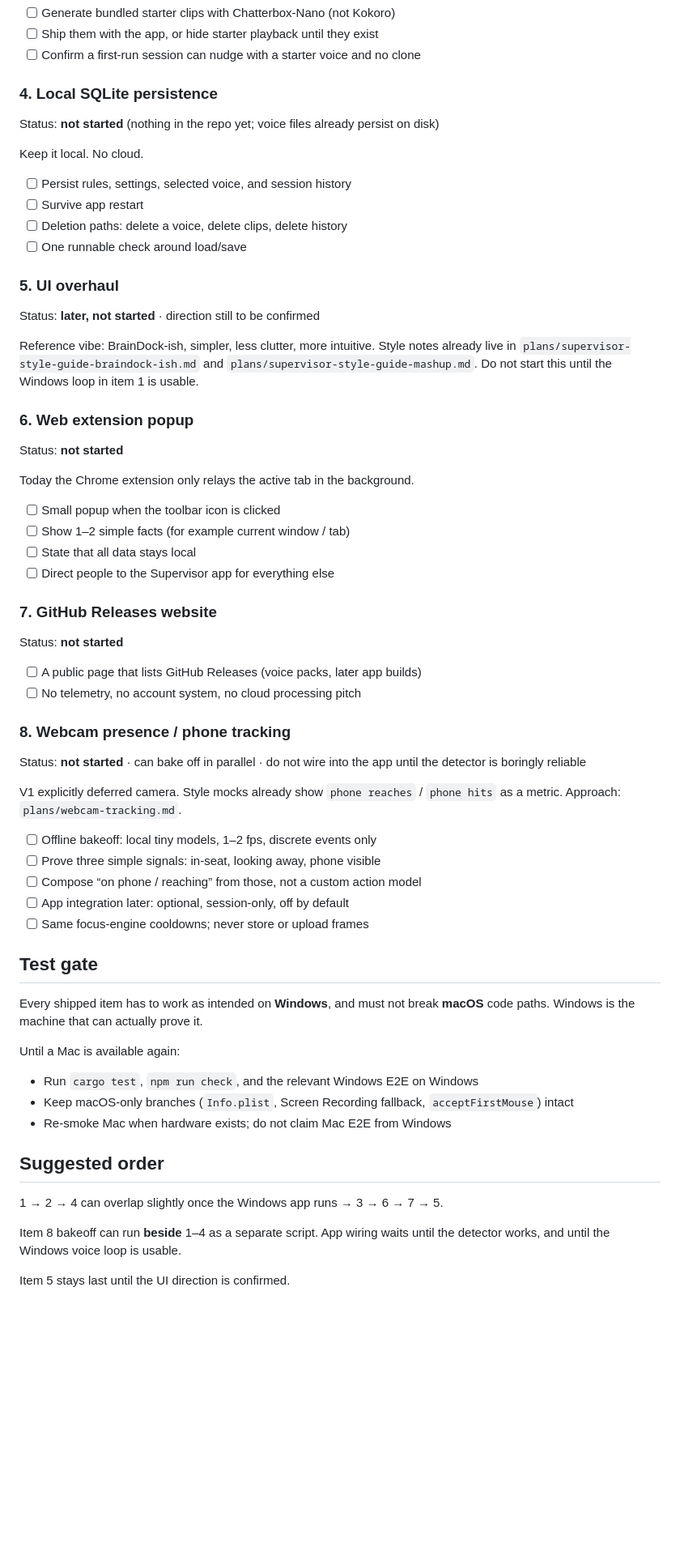
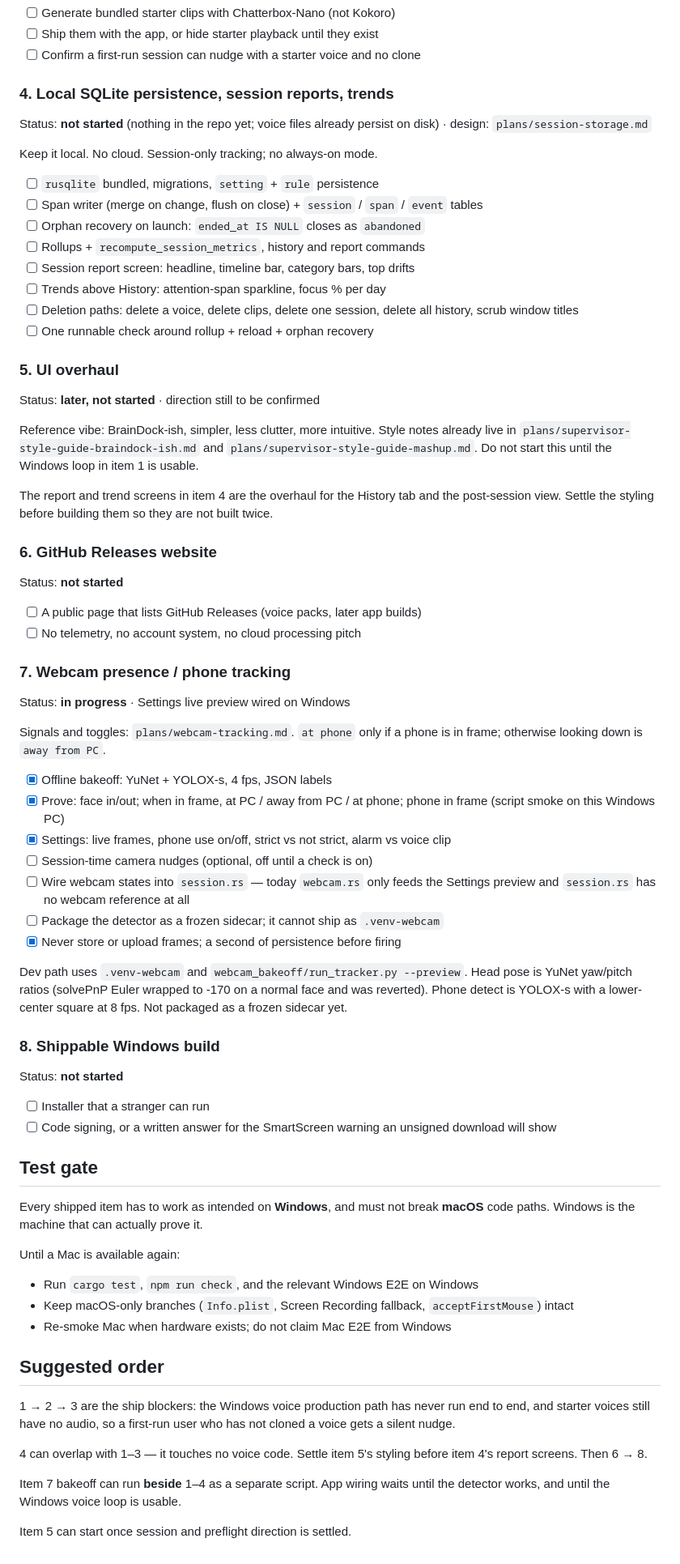
Before and after one commit to pr4nav3/stealth-startup, a Markdown page: plans/STATUS.md, the part around one of its changes. Shown at 81% size. GitHub-like rendering; blank space fills up the shorter version.

Commit message:
Update STATUS for Windows voice, webcam, and extension removal.
Reflects in-progress Windows runtime work, webcam preview milestones, dropped Chrome bridge, and session storage design link.

Co-authored-by: Cursor <cursoragent@cursor.com>

```diff
--- a/plans/STATUS.md
+++ b/plans/STATUS.md
@@ -79,17 +81,23 @@ should not hide a broken runtime.
 - [ ] Ship them with the app, or hide starter playback until they exist
 - [ ] Confirm a first-run session can nudge with a starter voice and no clone
 
-### 4. Local SQLite persistence
+### 4. Local SQLite persistence, session reports, trends
 
 Status: **not started** (nothing in the repo yet; voice files already persist
-on disk)
+on disk) · design: `plans/session-storage.md`
 
-Keep it local. No cloud.
+Keep it local. No cloud. Session-only tracking; no always-on mode.
 
-- [ ] Persist rules, settings, selected voice, and session history
-- [ ] Survive app restart
-- [ ] Deletion paths: delete a voice, delete clips, delete history
-- [ ] One runnable check around load/save
+- [ ] `rusqlite` bundled, migrations, `setting` + `rule` persistence
+- [ ] Span writer (merge on change, flush on close) + `session` / `span` /
+      `event` tables
+- [ ] Orphan recovery on launch: `ended_at IS NULL` closes as `abandoned`
+- [ ] Rollups + `recompute_session_metrics`, history and report commands
+- [ ] Session report screen: headline, timeline bar, category bars, top drifts
+- [ ] Trends above History: attention-span sparkline, focus % per day
+- [ ] Deletion paths: delete a voice, delete clips, delete one session, delete
+      all history, scrub window titles
+- [ ] One runnable check around rollup + reload + orphan recovery
 
 ### 5. UI overhaul
 
@@ -100,37 +108,47 @@ notes already live in `plans/supervisor-style-guide-braindock-ish.md` and
 `plans/supervisor-style-guide-mashup.md`. Do not start this until the Windows
 loop in item 1 is usable.
 
-### 6. Web extension popup
+The report and trend screens in item 4 are the overhaul for the History tab
+and the post-session view. Settle the styling before building them so they are
+not built twice.
 
-Status: **not started**
-
-Today the Chrome extension only relays the active tab in the background.
-
-- [ ] Small popup when the toolbar icon is clicked
-- [ ] Show 1–2 simple facts (for example current window / tab)
-- [ ] State that all data stays local
-- [ ] Direct people to the Supervisor app for everything else
-
-### 7. GitHub Releases website
+### 6. GitHub Releases website
 
 Status: **not started**
 
 - [ ] A public page that lists GitHub Releases (voice packs, later app builds)
 - [ ] No telemetry, no account system, no cloud processing pitch
 
-### 8. Webcam presence / phone tracking
+### 7. Webcam presence / phone tracking
 
-Status: **not started** · can bake off in parallel · do not wire into the app
-until the detector is boringly reliable
+Status: **in progress** · Settings live preview wired on Windows
 
-V1 explicitly deferred camera. Style mocks already show `phone reaches` /
-`phone hits` as a metric. Approach: `plans/webcam-tracking.md`.
+Signals and toggles: `plans/webcam-tracking.md`. `at phone` only if a phone
+is in frame; otherwise looking down is `away from PC`.
 
-- [ ] Offline bakeoff: local tiny models, 1–2 fps, discrete events only
-- [ ] Prove three simple signals: in-seat, looking away, phone visible
-- [ ] Compose “on phone / reaching” from those, not a custom action model
-- [ ] App integration later: optional, session-only, off by default
-- [ ] Same focus-engine cooldowns; never store or upload frames
+- [x] Offline bakeoff: YuNet + YOLOX-s, 4 fps, JSON labels
+- [x] Prove: face in/out; when in frame, at PC / away from PC / at phone;
+      phone in frame (script smoke on this Windows PC)
+- [x] Settings: live frames, phone use on/off, strict vs not strict,
+      alarm vs voice clip
+- [ ] Session-time camera nudges (optional, off until a check is on)
+- [ ] Wire webcam states into `session.rs` — today `webcam.rs` only feeds the
+      Settings preview and `session.rs` has no webcam reference at all
+- [ ] Package the detector as a frozen sidecar; it cannot ship as `.venv-webcam`
+- [x] Never store or upload frames; a second of persistence before firing
+
+Dev path uses `.venv-webcam` and `webcam_bakeoff/run_tracker.py --preview`.
+Head pose is YuNet yaw/pitch ratios (solvePnP Euler wrapped to -170 on a
+normal face and was reverted). Phone detect is YOLOX-s with a lower-center
+square at 8 fps. Not packaged as a frozen sidecar yet.
+
+### 8. Shippable Windows build
+
+Status: **not started**
+
+- [ ] Installer that a stranger can run
+- [ ] Code signing, or a written answer for the SmartScreen warning an
+      unsigned download will show
 
 ## Test gate
 
@@ -146,9 +164,14 @@ Until a Mac is available again:
 
 ## Suggested order
 
-1 → 2 → 4 can overlap slightly once the Windows app runs → 3 → 6 → 7 → 5.
+1 → 2 → 3 are the ship blockers: the Windows voice production path has never
+run end to end, and starter voices still have no audio, so a first-run user
+who has not cloned a voice gets a silent nudge.
 
-Item 8 bakeoff can run **beside** 1–4 as a separate script. App wiring waits
+4 can overlap with 1–3 — it touches no voice code. Settle item 5's styling
+before item 4's report screens. Then 6 → 8.
+
+Item 7 bakeoff can run **beside** 1–4 as a separate script. App wiring waits
 until the detector works, and until the Windows voice loop is usable.
 
-Item 5 stays last until the UI direction is confirmed.
+Item 5 can start once session and preflight direction is settled.
```
Also changed, not shown: other parts of plans/STATUS.md (+8 -6 lines).
